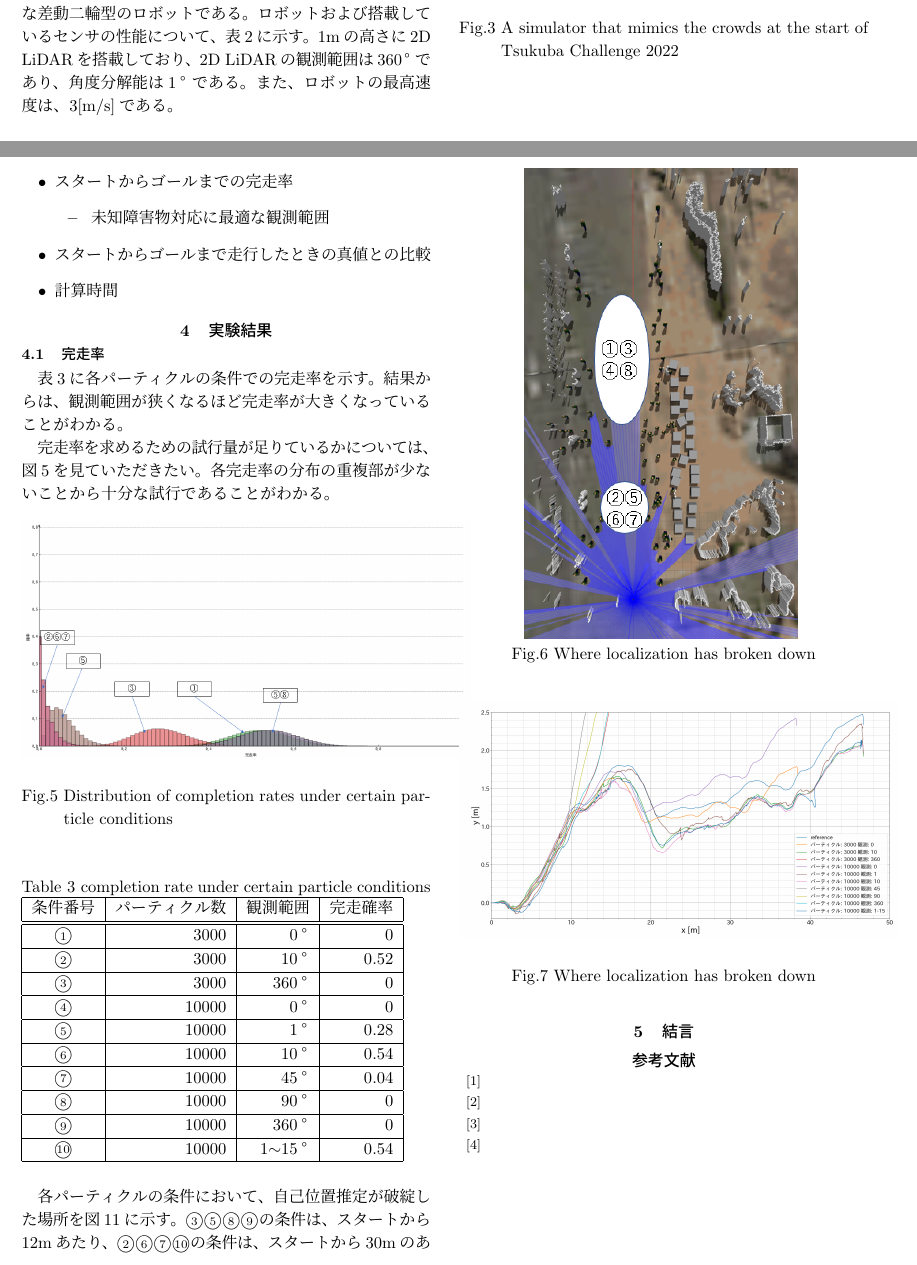
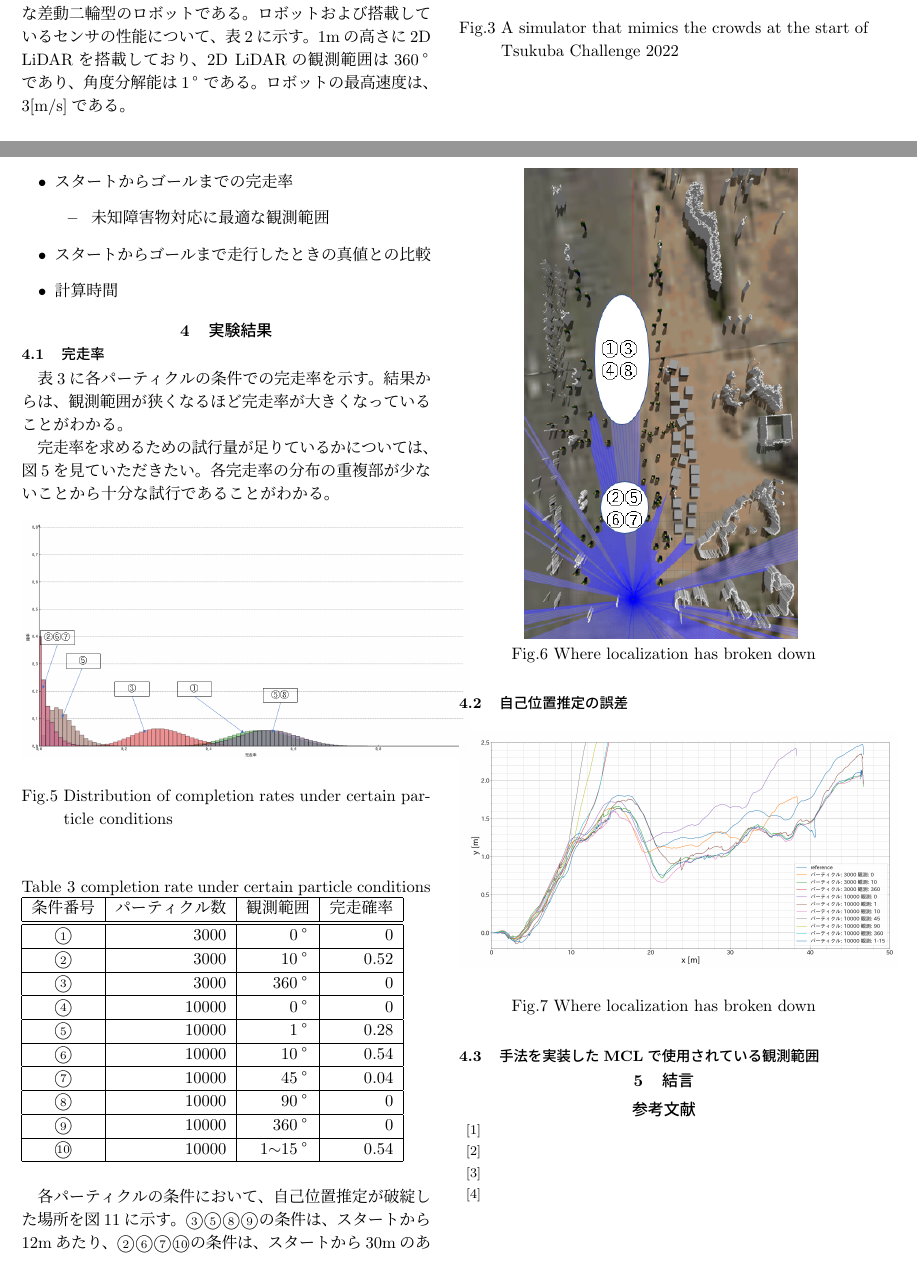
Before and after one commit to uhobeike/robomech2023, a LaTeX document (main.tex): two parts of pages 2 and 3 of 4, joined at a grey line, cut so that both start at the same text. Compiled offline with pLaTeX and dvipdfmx.

Commit message:
subsectionを追加

```diff
--- a/main.tex
+++ b/main.tex
@@ -142,7 +142,7 @@ $\mathcal{X}$$=$$\{\bm{x}=(x, y, \Theta)^T | x \in [x_{min}, x_{max}], y \in [y_
 実験に用いるシミュレータ内のロボットは、図\ref{fig: raspicat}のような差動二輪型のロボットである。
 ロボットおよび搭載しているセンサの性能について、表\ref{table: ロボットおよび搭載しているセンサの性能}に示す。
 1mの高さに2D LiDARを搭載しており、2D LiDARの観測範囲は360°であり、角度分解能は1°である。
-また、ロボットの最高速度は、3[m/s]である。
+ロボットの最高速度は、3[m/s]である。
 
 
 \begin{table}[hbtp]
@@ -262,7 +263,7 @@ $\mathcal{X}$$=$$\{\bm{x}=(x, y, \Theta)^T | x \in [x_{min}, x_{max}], y \in [y_
 は観測範囲が0であるため、推定値と真値が徐々にずれていった。
 ゴール地点に到達した時には20mもの誤差になった。
 
-\begin{figure}[h!]
+\begin{figure}[htbp]
   \centering
    \includegraphics[height=100mm]{fig/failure_location.png}
    \vspace*{-4mm}
@@ -270,7 +271,9 @@ $\mathcal{X}$$=$$\{\bm{x}=(x, y, \Theta)^T | x \in [x_{min}, x_{max}], y \in [y_
    \label{fig: 失敗箇所}
 \end{figure}
 
-\begin{figure}[h!]
+\subsection{自己位置推定の誤差}
+
+\begin{figure}[htbp]
   \centering
    \includegraphics[height=50mm]{fig/x_y.png}
    \vspace*{-4mm}
@@ -294,7 +297,9 @@ $\mathcal{X}$$=$$\{\bm{x}=(x, y, \Theta)^T | x \in [x_{min}, x_{max}], y \in [y_
    \label{fig: 失敗箇所}
 \end{figure}
 
-\begin{figure}[h!]
+\subsection{手法を実装したMCLで使用されている観測範囲}
+
+\begin{figure}[htbp]
   \centering
    \includegraphics[height=100mm]{fig/particle_1000_observation_1_mcl_gazebo.png}
    \vspace*{-4mm}
```
Also changed, not shown: main.tex (7 more changed lines).
